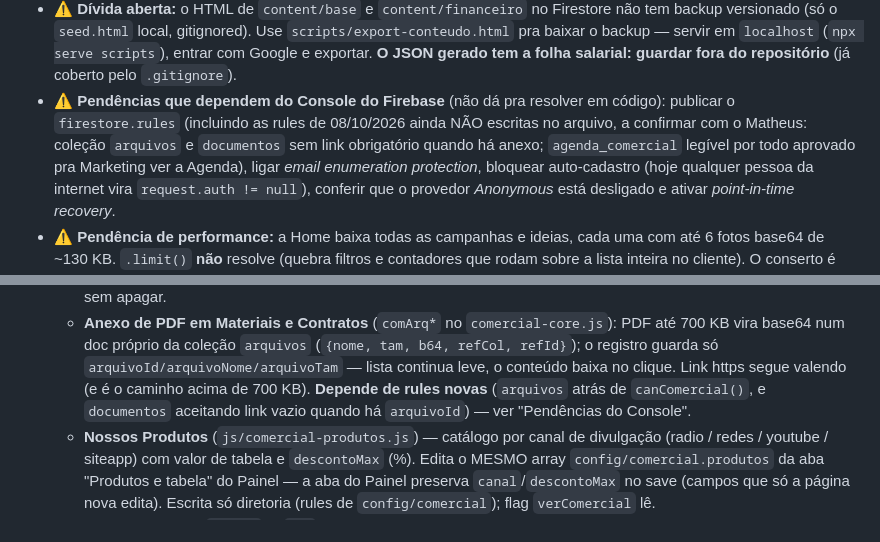
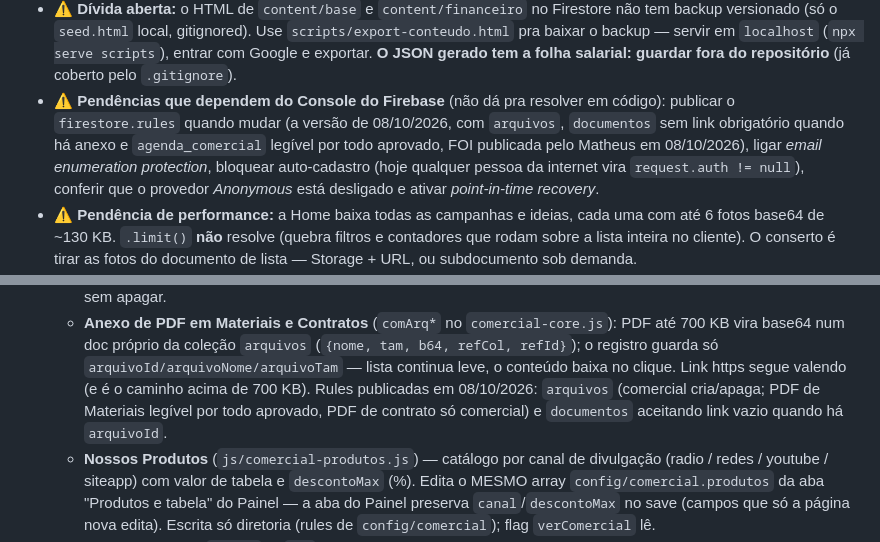
Before and after one commit to mdecarli7/inspira-fm, a Markdown page: CLAUDE.md, 2 parts joined by grey strips. GitHub-like rendering.

Commit message:
docs: rules de 08/10/2026 publicadas no Console

```diff
--- a/CLAUDE.md
+++ b/CLAUDE.md
@@ -21,10 +21,10 @@
   (`npx serve scripts`), entrar com Google e exportar. **O JSON gerado tem a folha
   salarial: guardar fora do repositório** (já coberto pelo `.gitignore`).
 - **⚠️ Pendências que dependem do Console do Firebase** (não dá pra resolver em código):
-  publicar o `firestore.rules` (incluindo as rules de 08/10/2026 ainda NÃO escritas no
-  arquivo, a confirmar com o Matheus: coleção `arquivos` e `documentos` sem link
-  obrigatório quando há anexo; `agenda_comercial` legível por todo aprovado pra
-  Marketing ver a Agenda), ligar *email enumeration protection*, bloquear
+  publicar o `firestore.rules` quando mudar (a versão de 08/10/2026, com `arquivos`,
+  `documentos` sem link obrigatório quando há anexo e `agenda_comercial` legível por
+  todo aprovado, FOI publicada pelo Matheus em 08/10/2026), ligar *email enumeration
+  protection*, bloquear
   auto-cadastro (hoje qualquer pessoa da internet vira `request.auth != null`),
   conferir que o provedor *Anonymous* está desligado e ativar *point-in-time recovery*.
 - **⚠️ Pendência de performance:** a Home baixa todas as campanhas e ideias, cada uma
@@ -79,8 +79,9 @@
     700 KB vira base64 num doc próprio da coleção `arquivos` (`{nome, tam, b64, refCol,
     refId}`); o registro guarda só `arquivoId/arquivoNome/arquivoTam` — lista continua leve,
     o conteúdo baixa no clique. Link https segue valendo (e é o caminho acima de 700 KB).
-    **Depende de rules novas** (`arquivos` atrás de `canComercial()`, e `documentos`
-    aceitando link vazio quando há `arquivoId`) — ver "Pendências do Console".
+    Rules publicadas em 08/10/2026: `arquivos` (comercial cria/apaga; PDF de Materiais
+    legível por todo aprovado, PDF de contrato só comercial) e `documentos` aceitando
+    link vazio quando há `arquivoId`.
   - **Nossos Produtos** (`js/comercial-produtos.js`) — catálogo por canal de divulgação
     (radio / redes / youtube / siteapp) com valor de tabela e `descontoMax` (%). Edita o
     MESMO array `config/comercial.produtos` da aba "Produtos e tabela" do Painel — a aba
```
